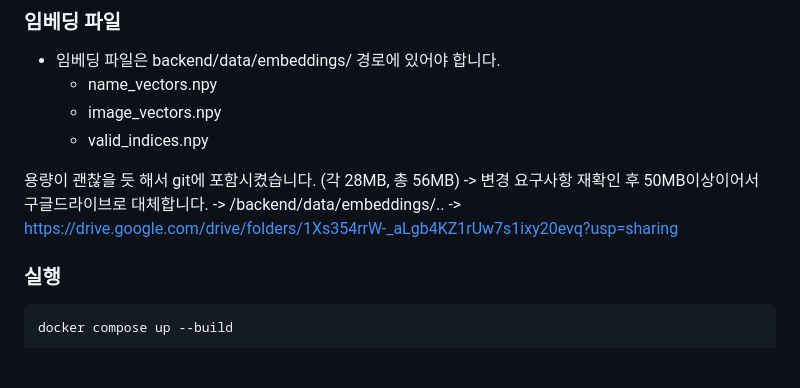
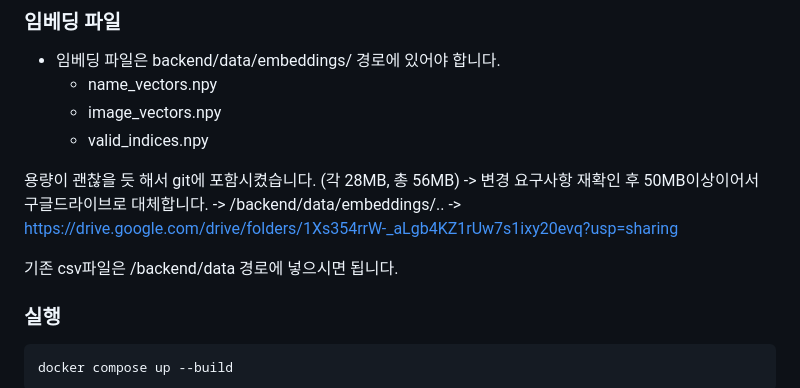
Before and after one commit to junseokhub/product-search-embedding, a Markdown page: README.md, the part around the change. Drawn GitHub-style; blank space fills up the shorter version.

Commit message:
Feat: README.md csv 경로 안내 추가

```diff
--- a/README.md
+++ b/README.md
@@ -29,6 +29,8 @@ CLIP_PRETRAINED=openai
 -> 변경 요구사항 재확인 후 50MB이상이어서 구글드라이브로 대체합니다.
 -> /backend/data/embeddings/..
 -> https://drive.google.com/drive/folders/1Xs354rrW-_aLgb4KZ1rUw7s1ixy20evq?usp=sharing
+
+기존 csv파일은 /backend/data 경로에 넣으시면 됩니다.
 
 ### 실행
 
```
